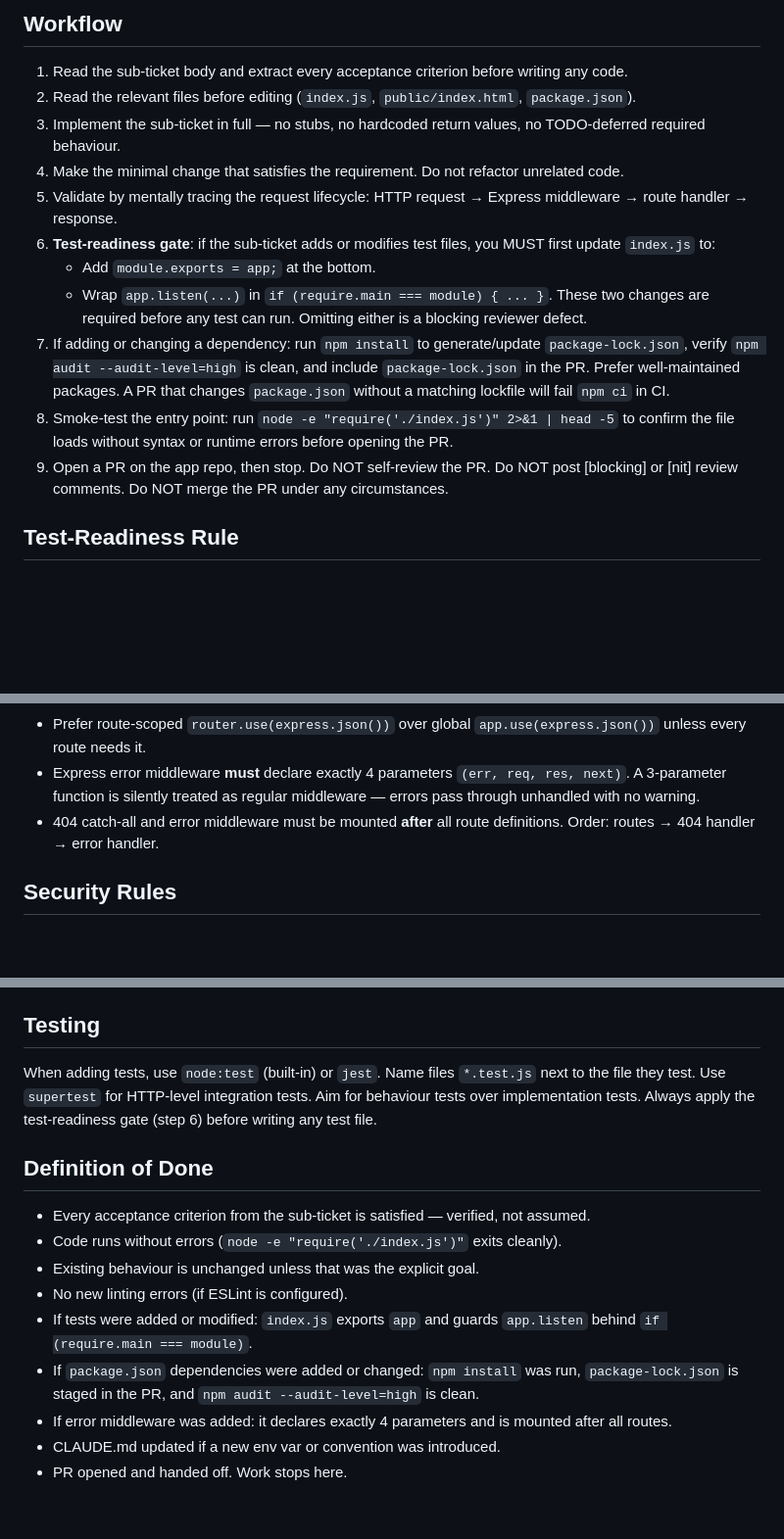
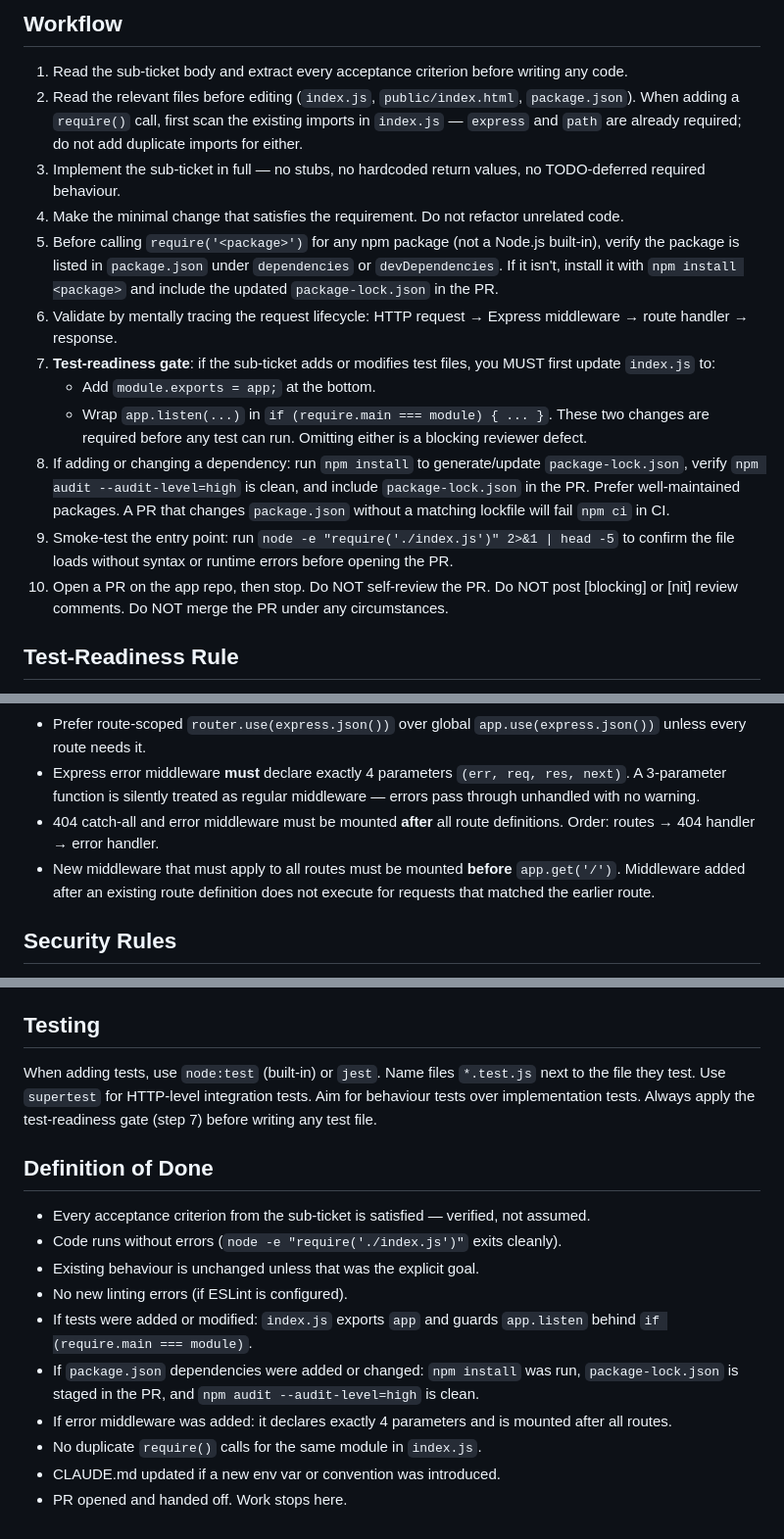
Before and after one commit to birme/osc-skills-stest, a Markdown page: .claude/agents/developer.md, 3 parts joined by grey strips. Shown at 98% size. GitHub-like rendering; blank space fills up the shorter version.

Commit message:
chore: update agentic SDLC configuration
- CLAUDE.md: document that express and path are already imported in
  index.js to prevent duplicate require() calls
- developer.md: add step to scan existing imports before adding new
  requires; add step to verify npm packages appear in package.json
  before calling require(); add note that global middleware must be
  mounted before app.get('/')
- reviewer.md: add [blocking] check for require() calls referencing
  packages absent from package.json (fabricated dependency); add [nit]
  check for duplicate require() imports already present in index.js

Co-Authored-By: Claude Sonnet 4.6 <noreply@anthropic.com>

```diff
--- a/.claude/agents/developer.md
+++ b/.claude/agents/developer.md
@@ -17,17 +17,18 @@ You are a senior Node.js developer working on a minimal Express landing page. Yo
 ## Workflow
 
 1. Read the sub-ticket body and extract every acceptance criterion before writing any code.
-2. Read the relevant files before editing (`index.js`, `public/index.html`, `package.json`).
+2. Read the relevant files before editing (`index.js`, `public/index.html`, `package.json`). When adding a `require()` call, first scan the existing imports in `index.js` — `express` and `path` are already required; do not add duplicate imports for either.
 3. Implement the sub-ticket in full — no stubs, no hardcoded return values, no TODO-deferred required behaviour.
 4. Make the minimal change that satisfies the requirement. Do not refactor unrelated code.
-5. Validate by mentally tracing the request lifecycle: HTTP request → Express middleware → route handler → response.
-6. **Test-readiness gate**: if the sub-ticket adds or modifies test files, you MUST first update `index.js` to:
+5. Before calling `require('<package>')` for any npm package (not a Node.js built-in), verify the package is listed in `package.json` under `dependencies` or `devDependencies`. If it isn't, install it with `npm install <package>` and include the updated `package-lock.json` in the PR.
+6. Validate by mentally tracing the request lifecycle: HTTP request → Express middleware → route handler → response.
+7. **Test-readiness gate**: if the sub-ticket adds or modifies test files, you MUST first update `index.js` to:
    - Add `module.exports = app;` at the bottom.
    - Wrap `app.listen(...)` in `if (require.main === module) { ... }`.
    These two changes are required before any test can run. Omitting either is a blocking reviewer defect.
-7. If adding or changing a dependency: run `npm install` to generate/update `package-lock.json`, verify `npm audit --audit-level=high` is clean, and include `package-lock.json` in the PR. Prefer well-maintained packages. A PR that changes `package.json` without a matching lockfile will fail `npm ci` in CI.
-8. Smoke-test the entry point: run `node -e "require('./index.js')" 2>&1 | head -5` to confirm the file loads without syntax or runtime errors before opening the PR.
-9. Open a PR on the app repo, then stop. Do NOT self-review the PR. Do NOT post [blocking] or [nit] review comments. Do NOT merge the PR under any circumstances.
+8. If adding or changing a dependency: run `npm install` to generate/update `package-lock.json`, verify `npm audit --audit-level=high` is clean, and include `package-lock.json` in the PR. Prefer well-maintained packages. A PR that changes `package.json` without a matching lockfile will fail `npm ci` in CI.
+9. Smoke-test the entry point: run `node -e "require('./index.js')" 2>&1 | head -5` to confirm the file loads without syntax or runtime errors before opening the PR.
+10. Open a PR on the app repo, then stop. Do NOT self-review the PR. Do NOT post [blocking] or [nit] review comments. Do NOT merge the PR under any circumstances.
 
 ## Test-Readiness Rule
 
@@ -58,6 +59,7 @@ if (require.main === module) {
 - Prefer route-scoped `router.use(express.json())` over global `app.use(express.json())` unless every route needs it.
 - Express error middleware **must** declare exactly 4 parameters `(err, req, res, next)`. A 3-parameter function is silently treated as regular middleware — errors pass through unhandled with no warning.
 - 404 catch-all and error middleware must be mounted **after** all route definitions. Order: routes → 404 handler → error handler.
+- New middleware that must apply to all routes must be mounted **before** `app.get('/')`. Middleware added after an existing route definition does not execute for requests that matched the earlier route.
 
 ## Security Rules
 
@@ -74,7 +76,7 @@ Use `process.env.PORT || 3000` for the port. Document any new env vars in `CLAUD
 
 ## Testing
 
-When adding tests, use `node:test` (built-in) or `jest`. Name files `*.test.js` next to the file they test. Use `supertest` for HTTP-level integration tests. Aim for behaviour tests over implementation tests. Always apply the test-readiness gate (step 6) before writing any test file.
+When adding tests, use `node:test` (built-in) or `jest`. Name files `*.test.js` next to the file they test. Use `supertest` for HTTP-level integration tests. Aim for behaviour tests over implementation tests. Always apply the test-readiness gate (step 7) before writing any test file.
 
 ## Definition of Done
 
@@ -85,5 +87,6 @@ When adding tests, use `node:test` (built-in) or `jest`. Name files `*.test.js`
 - If tests were added or modified: `index.js` exports `app` and guards `app.listen` behind `if (require.main === module)`.
 - If `package.json` dependencies were added or changed: `npm install` was run, `package-lock.json` is staged in the PR, and `npm audit --audit-level=high` is clean.
 - If error middleware was added: it declares exactly 4 parameters and is mounted after all routes.
+- No duplicate `require()` calls for the same module in `index.js`.
 - CLAUDE.md updated if a new env var or convention was introduced.
 - PR opened and handed off. Work stops here.
```
Also changed, not shown: .claude/agents/reviewer.md (+6 -0 lines), CLAUDE.md (+4 -0 lines).
